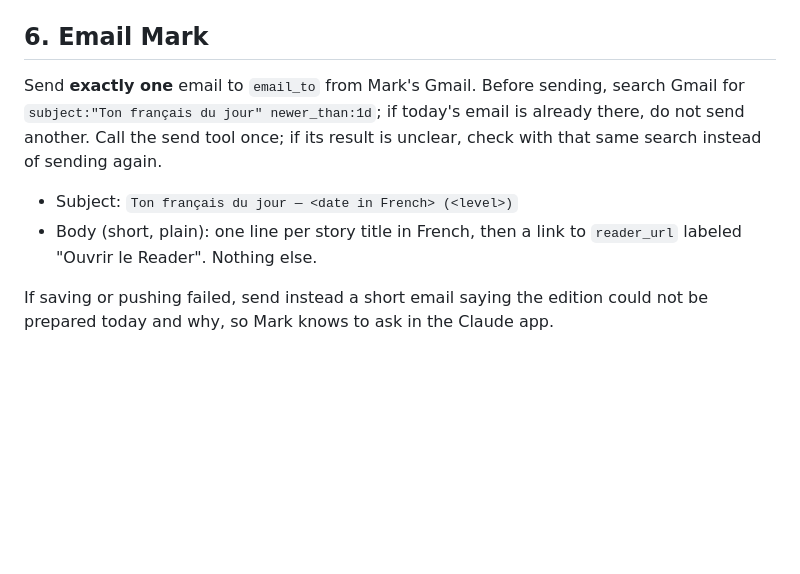
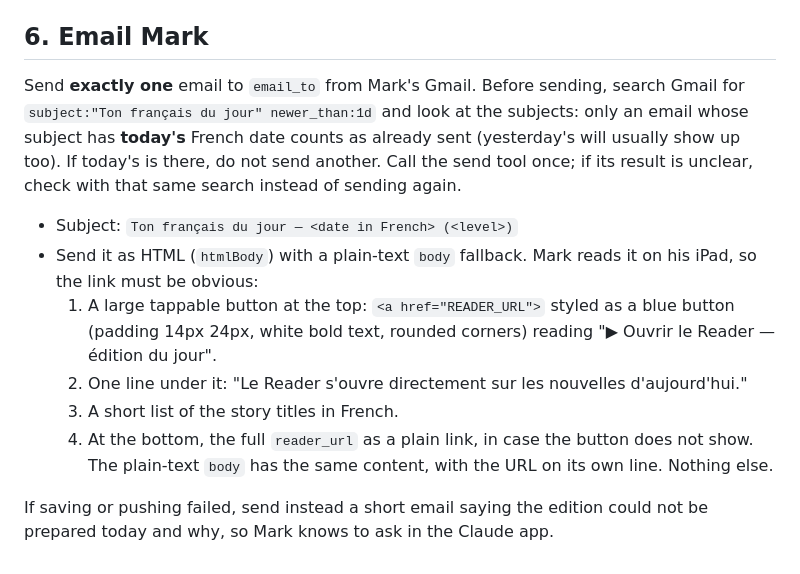
Before and after one commit to LeiboMcBeibo/French-Immersion-Reader, a Markdown page: MORNING_EDITION.md, the part around the change. Drawn GitHub-style; blank space fills up the shorter version.

Commit message:
Morning email: big Reader button and same-day check by date
Co-Authored-By: Claude Opus 5.5 <noreply@anthropic.com>
Claude-Session: https://claude.ai/code/session_01Qq256RbaMSgAjBViXLbXnh

```diff
--- a/MORNING_EDITION.md
+++ b/MORNING_EDITION.md
@@ -85,12 +85,23 @@ Commit to `main` with the message `Morning edition YYYY-MM-DD (LEVEL)` and push.
 ## 6. Email Mark
 
 Send **exactly one** email to `email_to` from Mark's Gmail. Before sending, search
-Gmail for `subject:"Ton français du jour" newer_than:1d`; if today's email is already
-there, do not send another. Call the send tool once; if its result is unclear, check
-with that same search instead of sending again.
+Gmail for `subject:"Ton français du jour" newer_than:1d` and look at the subjects:
+only an email whose subject has **today's** French date counts as already sent
+(yesterday's will usually show up too). If today's is there, do not send another.
+Call the send tool once; if its result is unclear, check with that same search
+instead of sending again.
 - Subject: `Ton français du jour — <date in French> (<level>)`
-- Body (short, plain): one line per story title in French, then a link to
-  `reader_url` labeled "Ouvrir le Reader". Nothing else.
+- Send it as HTML (`htmlBody`) with a plain-text `body` fallback. Mark reads it on
+  his iPad, so the link must be obvious:
+  1. A large tappable button at the top: `<a href="READER_URL">` styled as a blue
+     button (padding 14px 24px, white bold text, rounded corners) reading
+     "▶ Ouvrir le Reader — édition du jour".
+  2. One line under it: "Le Reader s'ouvre directement sur les nouvelles d'aujourd'hui."
+  3. A short list of the story titles in French.
+  4. At the bottom, the full `reader_url` as a plain link, in case the button does
+     not show.
+  The plain-text `body` has the same content, with the URL on its own line.
+  Nothing else.
 
 If saving or pushing failed, send instead a short email saying the edition could
 not be prepared today and why, so Mark knows to ask in the Claude app.
```
